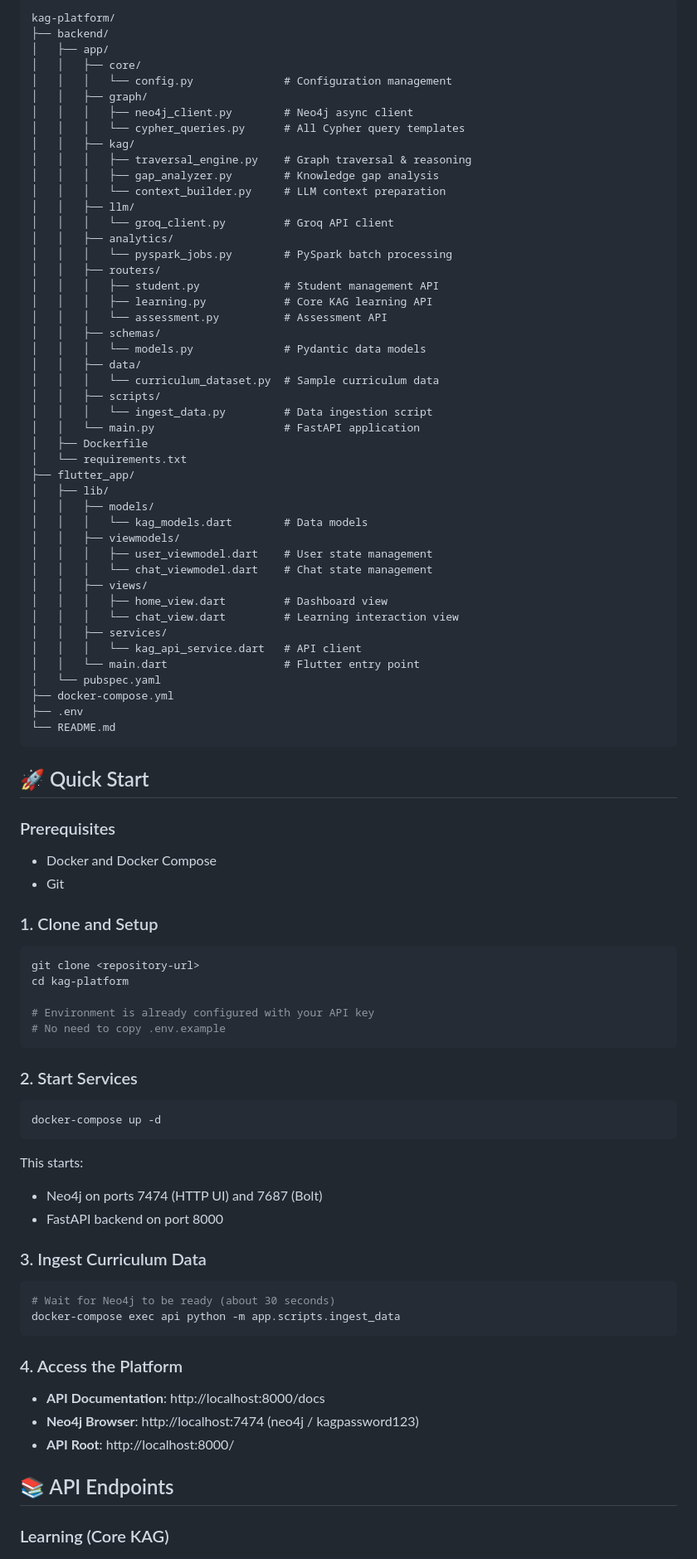
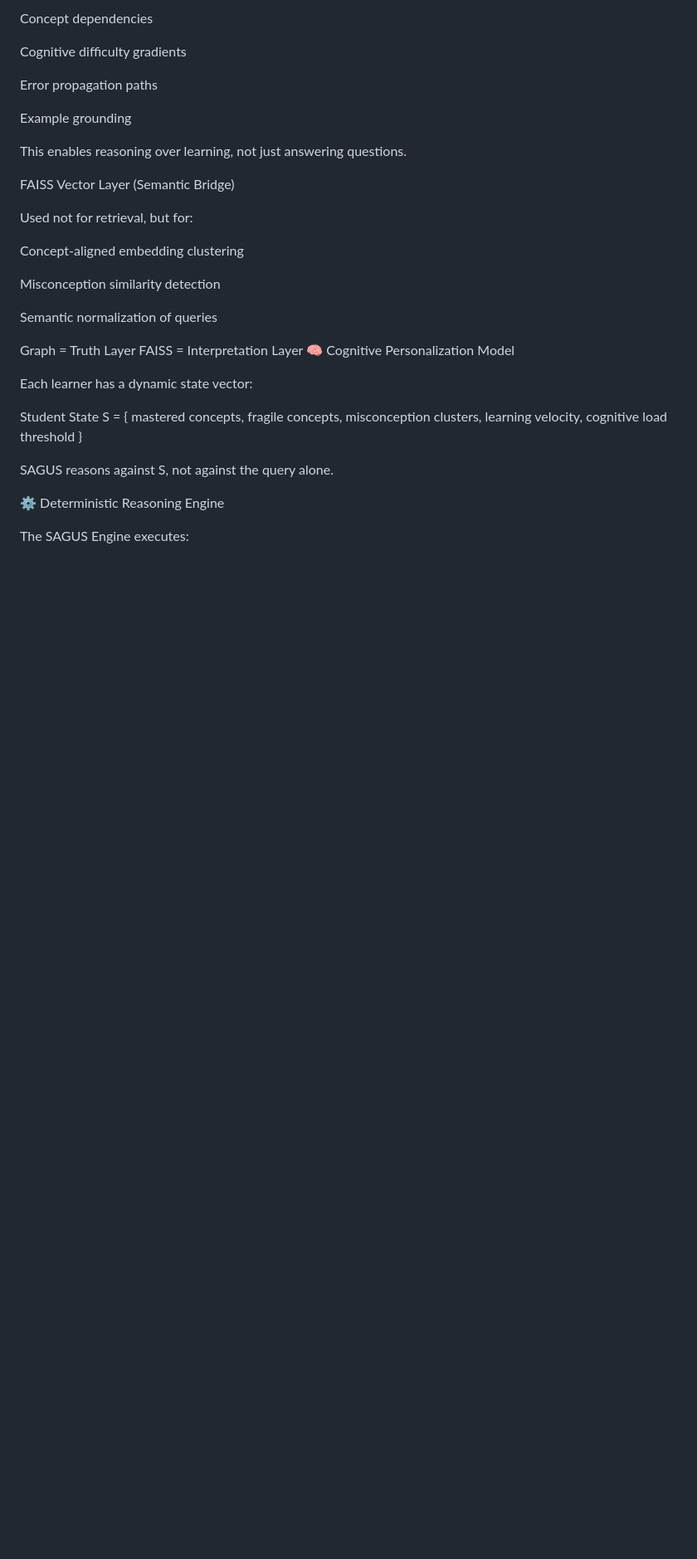
Before and after one commit to Prannessh2006/SAGUS, a Markdown page: README.md, the part around one of its changes. Shown at 83% size. Rendered like a GitHub page; blank space fills up the shorter version.

````diff
--- a/README.md
+++ b/README.md
@@ -51,94 +92,40 @@ Knowledge Graph + User Cognition → Deterministic Reasoning → LLM Verbalizati
 
-```
-kag-platform/
-├── backend/
-│   ├── app/
-│   │   ├── core/
-│   │   │   └── config.py              # Configuration management
-│   │   ├── graph/
-│   │   │   ├── neo4j_client.py        # Neo4j async client
-│   │   │   └── cypher_queries.py      # All Cypher query templates
-│   │   ├── kag/
-│   │   │   ├── traversal_engine.py    # Graph traversal & reasoning
-│   │   │   ├── gap_analyzer.py        # Knowledge gap analysis
-│   │   │   └── context_builder.py     # LLM context preparation
-│   │   ├── llm/
-│   │   │   └── groq_client.py         # Groq API client
-│   │   ├── analytics/
-│   │   │   └── pyspark_jobs.py        # PySpark batch processing
-│   │   ├── routers/
-│   │   │   ├── student.py             # Student management API
-│   │   │   ├── learning.py            # Core KAG learning API
-│   │   │   └── assessment.py          # Assessment API
-│   │   ├── schemas/
-│   │   │   └── models.py              # Pydantic data models
-│   │   ├── data/
-│   │   │   └── curriculum_dataset.py  # Sample curriculum data
-│   │   ├── scripts/
-│   │   │   └── ingest_data.py         # Data ingestion script
-│   │   └── main.py                    # FastAPI application
-│   ├── Dockerfile
-│   └── requirements.txt
-├── flutter_app/
-│   ├── lib/
-│   │   ├── models/
-│   │   │   └── kag_models.dart        # Data models
-│   │   ├── viewmodels/
-│   │   │   ├── user_viewmodel.dart    # User state management
-│   │   │   └── chat_viewmodel.dart    # Chat state management
-│   │   ├── views/
-│   │   │   ├── home_view.dart         # Dashboard view
-│   │   │   └── chat_view.dart         # Learning interaction view
-│   │   ├── services/
-│   │   │   └── kag_api_service.dart   # API client
-│   │   └── main.dart                  # Flutter entry point
-│   └── pubspec.yaml
-├── docker-compose.yml
-├── .env
-└── README.md
-```
+Concept dependencies
 
-## 🚀 Quick Start
+Cognitive difficulty gradients
 
-### Prerequisites
+Error propagation paths
 
-- Docker and Docker Compose
-- Git
+Example grounding
 
-### 1. Clone and Setup
+This enables reasoning over learning, not just answering questions.
 
-```bash
-git clone <repository-url>
-cd kag-platform
+FAISS Vector Layer (Semantic Bridge)
 
-# Environment is already configured with your API key
-# No need to copy .env.example
-```
+Used not for retrieval, but for:
 
-### 2. Start Services
+Concept-aligned embedding clustering
 
-```bash
-docker-compose up -d
-```
+Misconception similarity detection
 
-This starts:
-- Neo4j on ports 7474 (HTTP UI) and 7687 (Bolt)
-- FastAPI backend on port 8000
+Semantic normalization of queries
 
-### 3. Ingest Curriculum Data
+Graph = Truth Layer
+FAISS = Interpretation Layer
+🧠 Cognitive Personalization Model
 
-```bash
-# Wait for Neo4j to be ready (about 30 seconds)
-docker-compose exec api python -m app.scripts.ingest_data
-```
+Each learner has a dynamic state vector:
 
-### 4. Access the Platform
+Student State S =
+{ mastered concepts,
+  fragile concepts,
+  misconception clusters,
+  learning velocity,
+  cognitive load threshold }
 
-- **API Documentation**: http://localhost:8000/docs
-- **Neo4j Browser**: http://localhost:7474 (neo4j / kagpassword123)
-- **API Root**: http://localhost:8000/
+SAGUS reasons against S, not against the query alone.
 
-## 📚 API Endpoints
+⚙️ Deterministic Reasoning Engine
 
-### Learning (Core KAG)
+The SAGUS Engine executes:
 
````
Also changed, not shown: other parts of README.md (+141 -231 lines).
